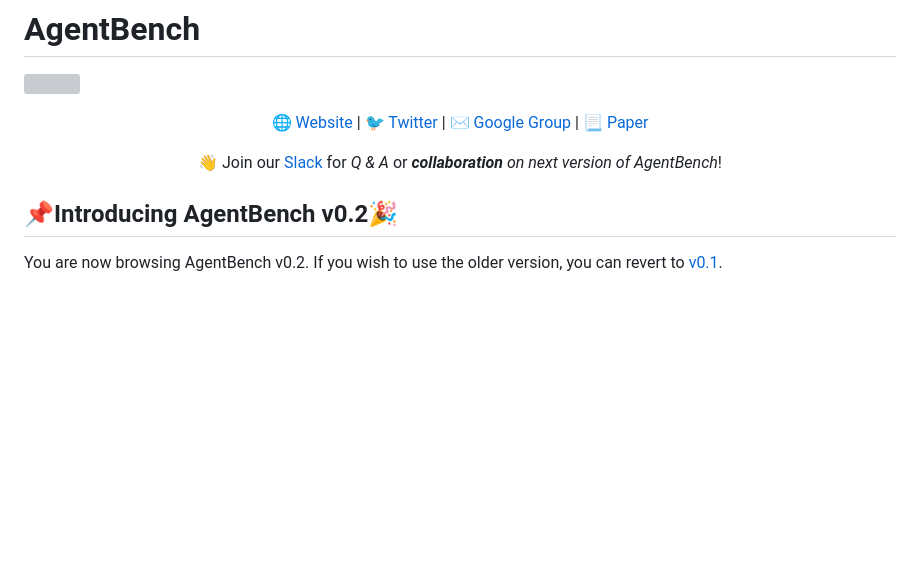
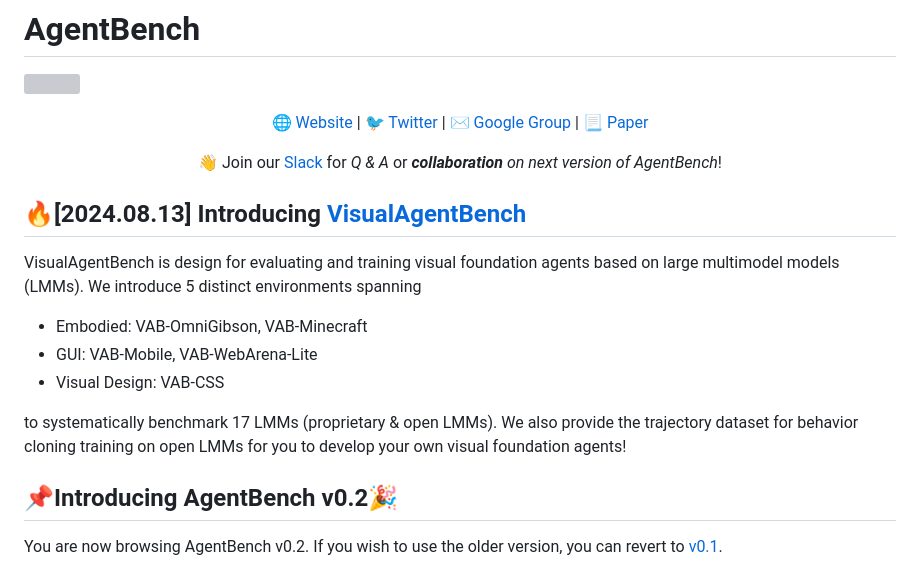
Before and after one commit to realtmxi/AgentBench, a Markdown page: README.md, the part around the change. Drawn GitHub-style; blank space fills up the shorter version; grey boxes are pictures that could not be loaded.

```diff
--- a/README.md
+++ b/README.md
@@ -9,6 +9,16 @@
 <p align="center">
 👋 Join our <a href="https://join.slack.com/t/agentbenchcol-huw1944/shared_invite/zt-20ixabcuv-31cFLBAkqGQxQkJqrWVEVg" target="_blank">Slack</a>  for <i>Q & A</i> or <i><b>collaboration</b> on next version of AgentBench</i>!
 </p>
+
+## 🔥[2024.08.13] Introducing [VisualAgentBench](https://github.com/THUDM/VisualAgentBench)
+
+VisualAgentBench is design for evaluating and training visual foundation agents based on large multimodel models (LMMs). We introduce 5 distinct environments spanning
+
+* Embodied: VAB-OmniGibson, VAB-Minecraft
+* GUI: VAB-Mobile, VAB-WebArena-Lite
+* Visual Design: VAB-CSS
+
+to systematically benchmark 17 LMMs (proprietary & open LMMs). We also provide the trajectory dataset for behavior cloning training on open LMMs for you to develop your own visual foundation agents!
 
 ## 📌Introducing AgentBench v0.2🎉
 
```
